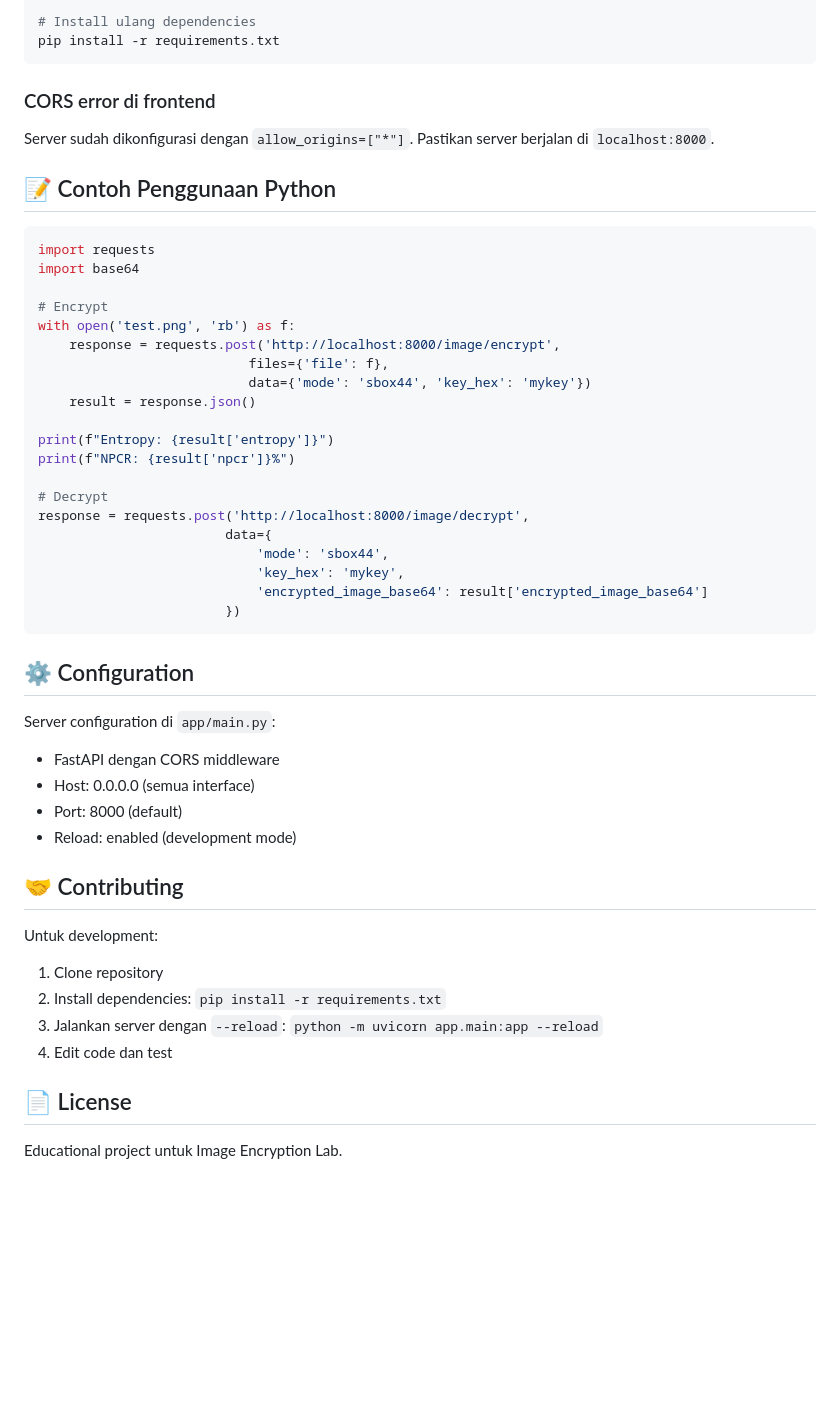
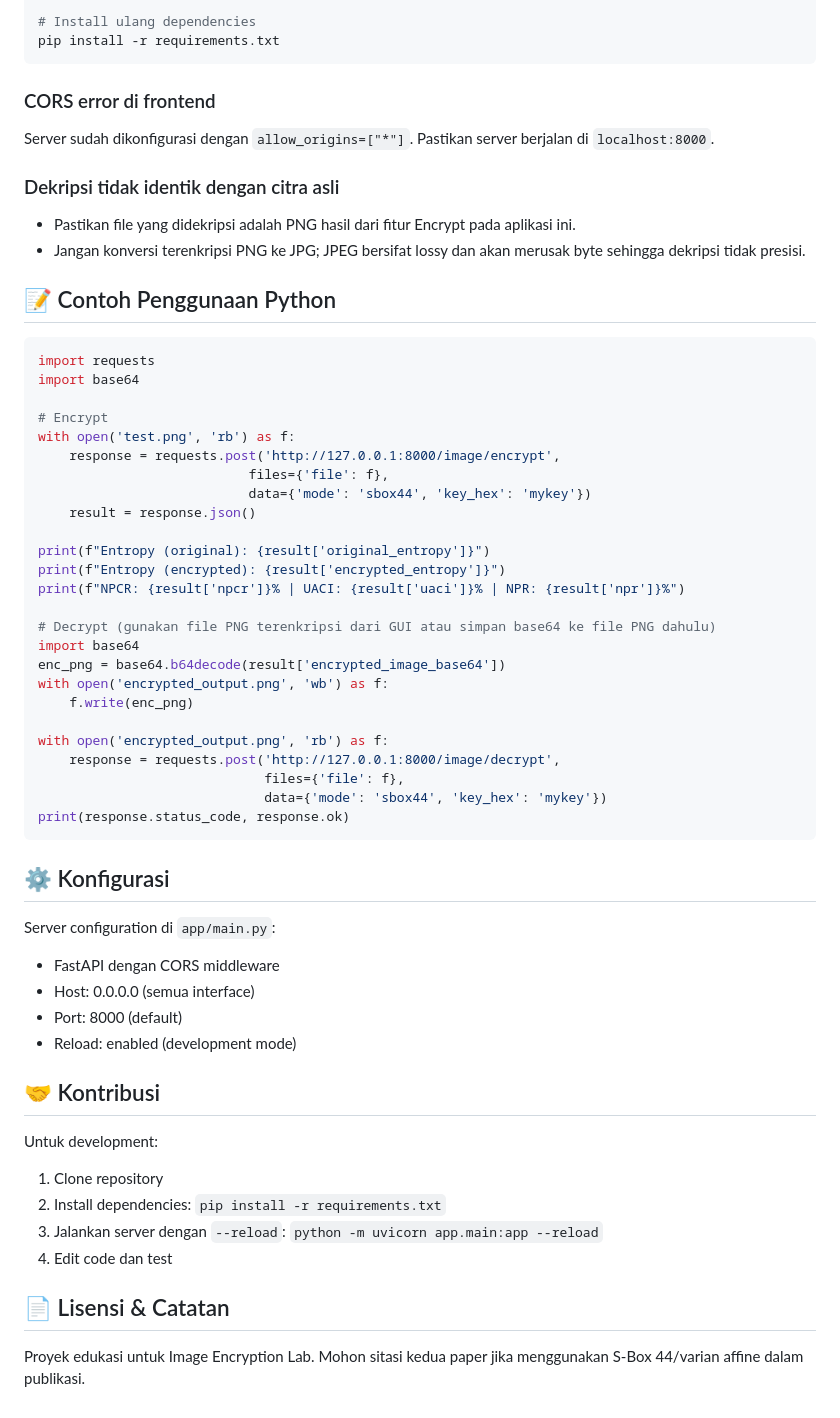
Before and after one commit to pradibta4/Encrypt-Decrypt-Website, a Markdown page: README.md, the part around one of its changes. GitHub-like rendering; blank space fills up the shorter version.

Commit message:
fix : readme.md

````diff
--- a/README.md
+++ b/README.md
@@ -169,6 +182,10 @@ pip install -r requirements.txt
 
 Server sudah dikonfigurasi dengan `allow_origins=["*"]`. Pastikan server berjalan di `localhost:8000`.
 
+### Dekripsi tidak identik dengan citra asli
+- Pastikan file yang didekripsi adalah PNG hasil dari fitur Encrypt pada aplikasi ini.
+- Jangan konversi terenkripsi PNG ke JPG; JPEG bersifat lossy dan akan merusak byte sehingga dekripsi tidak presisi.
+
 ## 📝 Contoh Penggunaan Python
 
 ```python
@@ -177,24 +194,29 @@ import base64
 
 # Encrypt
 with open('test.png', 'rb') as f:
-    response = requests.post('http://localhost:8000/image/encrypt',
+    response = requests.post('http://127.0.0.1:8000/image/encrypt',
                            files={'file': f},
                            data={'mode': 'sbox44', 'key_hex': 'mykey'})
     result = response.json()
 
-print(f"Entropy: {result['entropy']}")
-print(f"NPCR: {result['npcr']}%")
+print(f"Entropy (original): {result['original_entropy']}")
+print(f"Entropy (encrypted): {result['encrypted_entropy']}")
+print(f"NPCR: {result['npcr']}% | UACI: {result['uaci']}% | NPR: {result['npr']}%")
 
-# Decrypt
-response = requests.post('http://localhost:8000/image/decrypt',
-                        data={
-                            'mode': 'sbox44',
-                            'key_hex': 'mykey',
-                            'encrypted_image_base64': result['encrypted_image_base64']
-                        })
+# Decrypt (gunakan file PNG terenkripsi dari GUI atau simpan base64 ke file PNG dahulu)
+import base64
+enc_png = base64.b64decode(result['encrypted_image_base64'])
+with open('encrypted_output.png', 'wb') as f:
+    f.write(enc_png)
+
+with open('encrypted_output.png', 'rb') as f:
+    response = requests.post('http://127.0.0.1:8000/image/decrypt',
+                             files={'file': f},
+                             data={'mode': 'sbox44', 'key_hex': 'mykey'})
+print(response.status_code, response.ok)
 ```
 
-## ⚙️ Configuration
+## ⚙️ Konfigurasi
 
 Server configuration di `app/main.py`:
 - FastAPI dengan CORS middleware
@@ -202,7 +224,7 @@ Server configuration di `app/main.py`:
 - Port: 8000 (default)
 - Reload: enabled (development mode)
 
-## 🤝 Contributing
+## 🤝 Kontribusi
 
 Untuk development:
 
@@ -211,6 +233,6 @@ Untuk development:
 3. Jalankan server dengan `--reload`: `python -m uvicorn app.main:app --reload`
 4. Edit code dan test
 
-## 📄 License
+## 📄 Lisensi & Catatan
 
-Educational project untuk Image Encryption Lab.
+Proyek edukasi untuk Image Encryption Lab. Mohon sitasi kedua paper jika menggunakan S-Box 44/varian affine dalam publikasi.
````
Also changed, not shown: other parts of README.md (+40 -27 lines).
